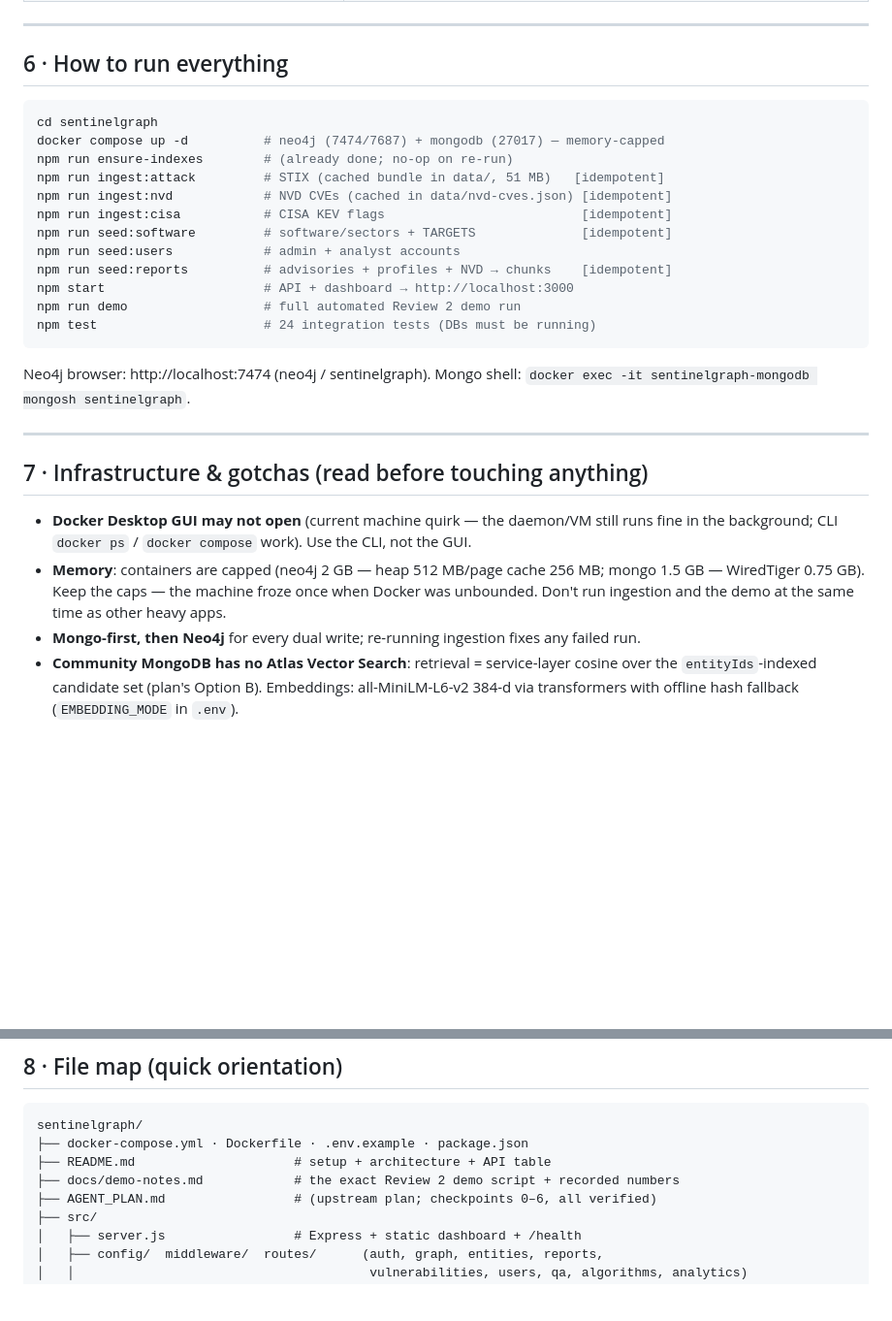
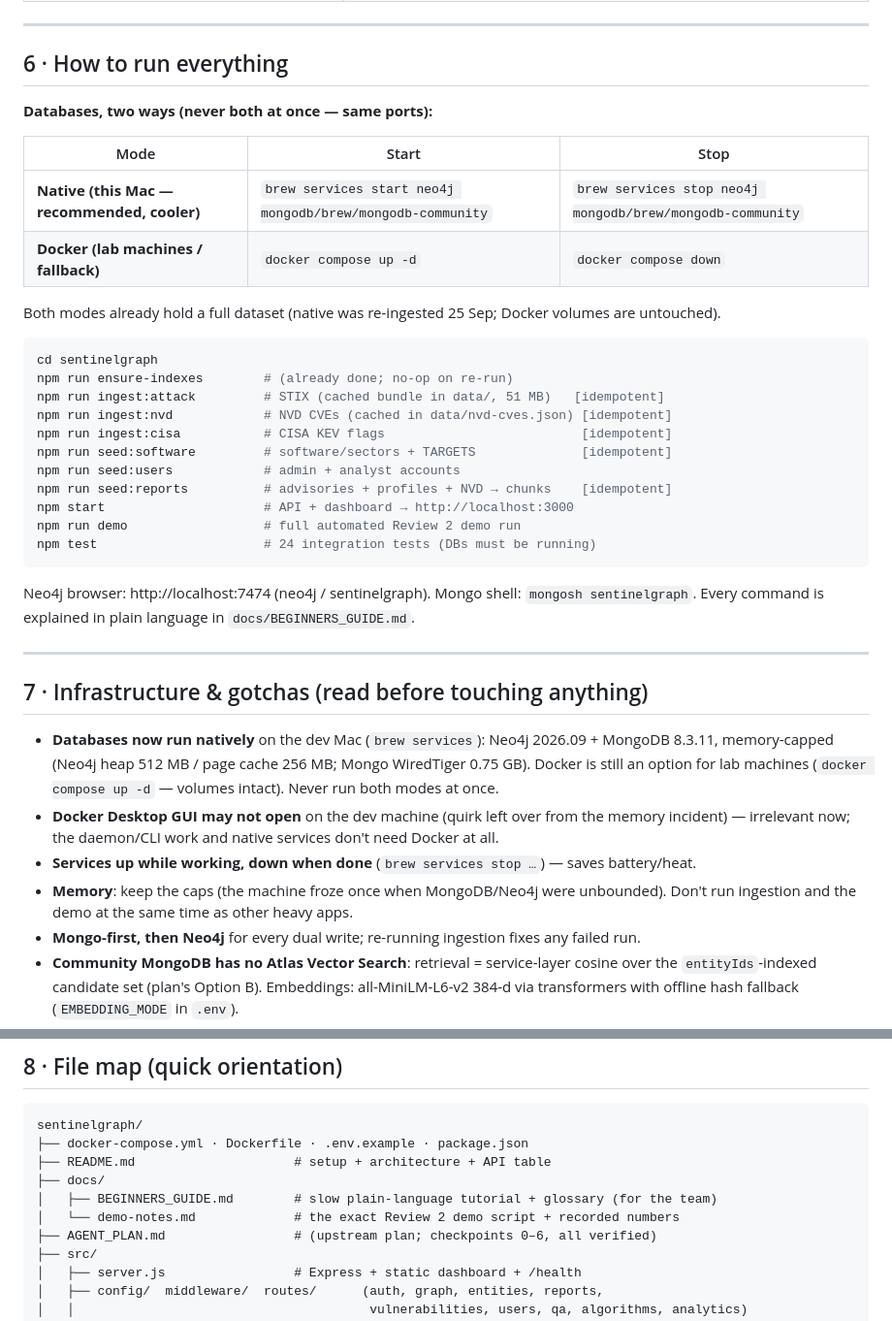
Before and after one commit to monkeatwork/SentinelGraph, a Markdown page: TEAM_RUNDOWN.md, 2 parts joined by grey strips. Shown at 97% size. Drawn GitHub-style; blank space fills up the shorter version.

````diff
--- a/TEAM_RUNDOWN.md
+++ b/TEAM_RUNDOWN.md
@@ -120,9 +120,17 @@ From the rubric (3 marks UI/UX + analytics + docs; viva):
 
 ## 6 · How to run everything
 
+**Databases, two ways (never both at once — same ports):**
+
+| Mode | Start | Stop |
+|---|---|---|
+| **Native (this Mac — recommended, cooler)** | `brew services start neo4j mongodb/brew/mongodb-community` | `brew services stop neo4j mongodb/brew/mongodb-community` |
+| **Docker (lab machines / fallback)** | `docker compose up -d` | `docker compose down` |
+
+Both modes already hold a full dataset (native was re-ingested 25 Sep; Docker volumes are untouched).
+
 ```bash
 cd sentinelgraph
-docker compose up -d          # neo4j (7474/7687) + mongodb (27017) — memory-capped
 npm run ensure-indexes        # (already done; no-op on re-run)
 npm run ingest:attack         # STIX (cached bundle in data/, 51 MB)   [idempotent]
 npm run ingest:nvd            # NVD CVEs (cached in data/nvd-cves.json) [idempotent]
@@ -135,17 +143,21 @@ npm run demo                  # full automated Review 2 demo run
 npm test                      # 24 integration tests (DBs must be running)
 ```
 
-Neo4j browser: http://localhost:7474 (neo4j / sentinelgraph). Mongo shell: `docker exec -it sentinelgraph-mongodb mongosh sentinelgraph`.
+Neo4j browser: http://localhost:7474 (neo4j / sentinelgraph). Mongo shell: `mongosh sentinelgraph`.
+Every command is explained in plain language in `docs/BEGINNERS_GUIDE.md`.
 
 ---
 
 ## 7 · Infrastructure & gotchas (read before touching anything)
 
-- **Docker Desktop GUI may not open** (current machine quirk — the daemon/VM still runs
-  fine in the background; CLI `docker ps` / `docker compose` work). Use the CLI, not the GUI.
-- **Memory**: containers are capped (neo4j 2 GB — heap 512 MB/page cache 256 MB;
-  mongo 1.5 GB — WiredTiger 0.75 GB). Keep the caps — the machine froze once when Docker
-  was unbounded. Don't run ingestion and the demo at the same time as other heavy apps.
+- **Databases now run natively** on the dev Mac (`brew services`): Neo4j 2026.09 + MongoDB 8.3.11,
+  memory-capped (Neo4j heap 512 MB / page cache 256 MB; Mongo WiredTiger 0.75 GB). Docker is still
+  an option for lab machines (`docker compose up -d` — volumes intact). Never run both modes at once.
+- **Docker Desktop GUI may not open** on the dev machine (quirk left over from the memory incident) —
+  irrelevant now; the daemon/CLI work and native services don't need Docker at all.
+- **Services up while working, down when done** (`brew services stop …`) — saves battery/heat.
+- **Memory**: keep the caps (the machine froze once when MongoDB/Neo4j were unbounded). Don't run
+  ingestion and the demo at the same time as other heavy apps.
 - **Mongo-first, then Neo4j** for every dual write; re-running ingestion fixes any failed run.
 - **Community MongoDB has no Atlas Vector Search**: retrieval = service-layer cosine over the
   `entityIds`-indexed candidate set (plan's Option B). Embeddings: all-MiniLM-L6-v2 384-d via
@@ -166,7 +178,9 @@ Neo4j browser: http://localhost:7474 (neo4j / sentinelgraph). Mongo shell: `dock
 sentinelgraph/
 ├── docker-compose.yml · Dockerfile · .env.example · package.json
 ├── README.md                     # setup + architecture + API table
-├── docs/demo-notes.md            # the exact Review 2 demo script + recorded numbers
+├── docs/
+│   ├── BEGINNERS_GUIDE.md        # slow plain-language tutorial + glossary (for the team)
+│   └── demo-notes.md             # the exact Review 2 demo script + recorded numbers
 ├── AGENT_PLAN.md                 # (upstream plan; checkpoints 0–6, all verified)
 ├── src/
 │   ├── server.js                 # Express + static dashboard + /health
````
Also changed, not shown: README.md (+23 -2 lines), docs/BEGINNERS_GUIDE.md (added, +268 -0 lines).
